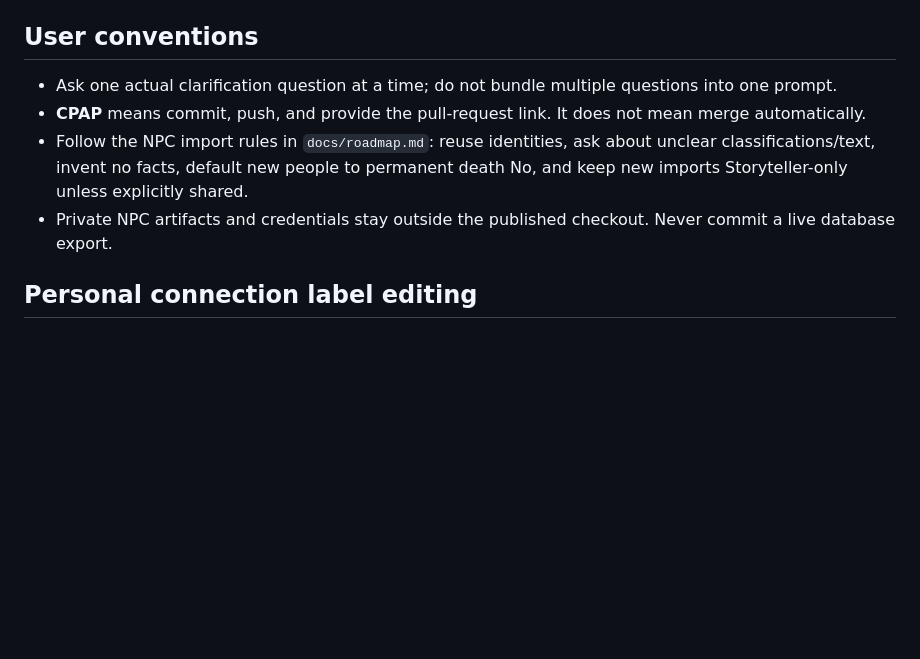
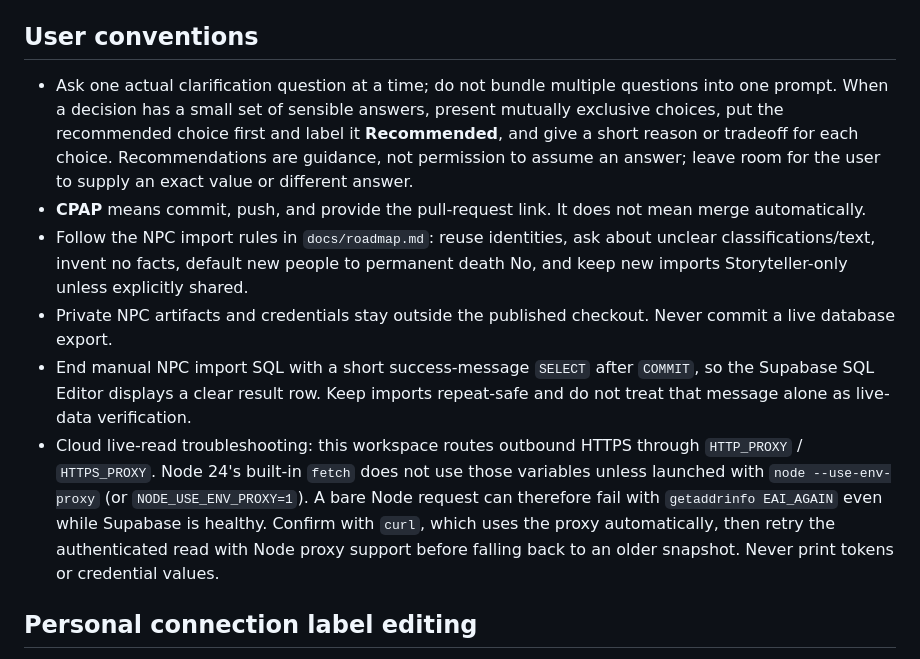
Before and after one commit to gnunnas/duluthbynight, a Markdown page: AGENTS.md, the part around the change. Rendered like a GitHub page; blank space fills up the shorter version.

```diff
--- a/AGENTS.md
+++ b/AGENTS.md
@@ -31,10 +31,12 @@ Read `README.md`, `docs/roadmap.md`, `docs/supabase-website.md`, and `docs/campa
 
 ## User conventions
 
-- Ask one actual clarification question at a time; do not bundle multiple questions into one prompt.
+- Ask one actual clarification question at a time; do not bundle multiple questions into one prompt. When a decision has a small set of sensible answers, present mutually exclusive choices, put the recommended choice first and label it **Recommended**, and give a short reason or tradeoff for each choice. Recommendations are guidance, not permission to assume an answer; leave room for the user to supply an exact value or different answer.
 - **CPAP** means commit, push, and provide the pull-request link. It does not mean merge automatically.
 - Follow the NPC import rules in `docs/roadmap.md`: reuse identities, ask about unclear classifications/text, invent no facts, default new people to permanent death No, and keep new imports Storyteller-only unless explicitly shared.
 - Private NPC artifacts and credentials stay outside the published checkout. Never commit a live database export.
+- End manual NPC import SQL with a short success-message `SELECT` after `COMMIT`, so the Supabase SQL Editor displays a clear result row. Keep imports repeat-safe and do not treat that message alone as live-data verification.
+- Cloud live-read troubleshooting: this workspace routes outbound HTTPS through `HTTP_PROXY` / `HTTPS_PROXY`. Node 24's built-in `fetch` does not use those variables unless launched with `node --use-env-proxy` (or `NODE_USE_ENV_PROXY=1`). A bare Node request can therefore fail with `getaddrinfo EAI_AGAIN` even while Supabase is healthy. Confirm with `curl`, which uses the proxy automatically, then retry the authenticated read with Node proxy support before falling back to an older snapshot. Never print tokens or credential values.
 
 ## Personal connection label editing
 
```
Also changed, not shown: docs/roadmap.md (+2 -0 lines), docs/supabase-website.md (+19 -0 lines).
